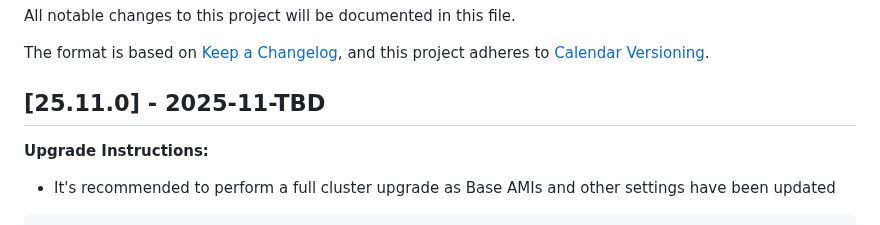
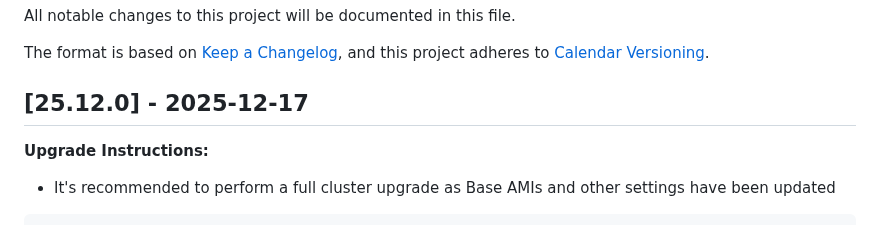
Before and after one commit to cfs-energy/idea, a Markdown page: CHANGELOG.md, the part around the change. Rendered like a GitHub page.

Commit message:
update changelog

```diff
--- a/CHANGELOG.md
+++ b/CHANGELOG.md
@@ -4,7 +4,7 @@ All notable changes to this project will be documented in this file.
 The format is based on [Keep a Changelog](https://keepachangelog.com/en/1.0.0/),
 and this project adheres to [Calendar Versioning](https://calver.org/).
 
-## [25.11.0] - 2025-11-TBD
+## [25.12.0] - 2025-12-17
 
 **Upgrade Instructions:**
 * It's recommended to perform a full cluster upgrade as Base AMIs and other settings have been updated
```
